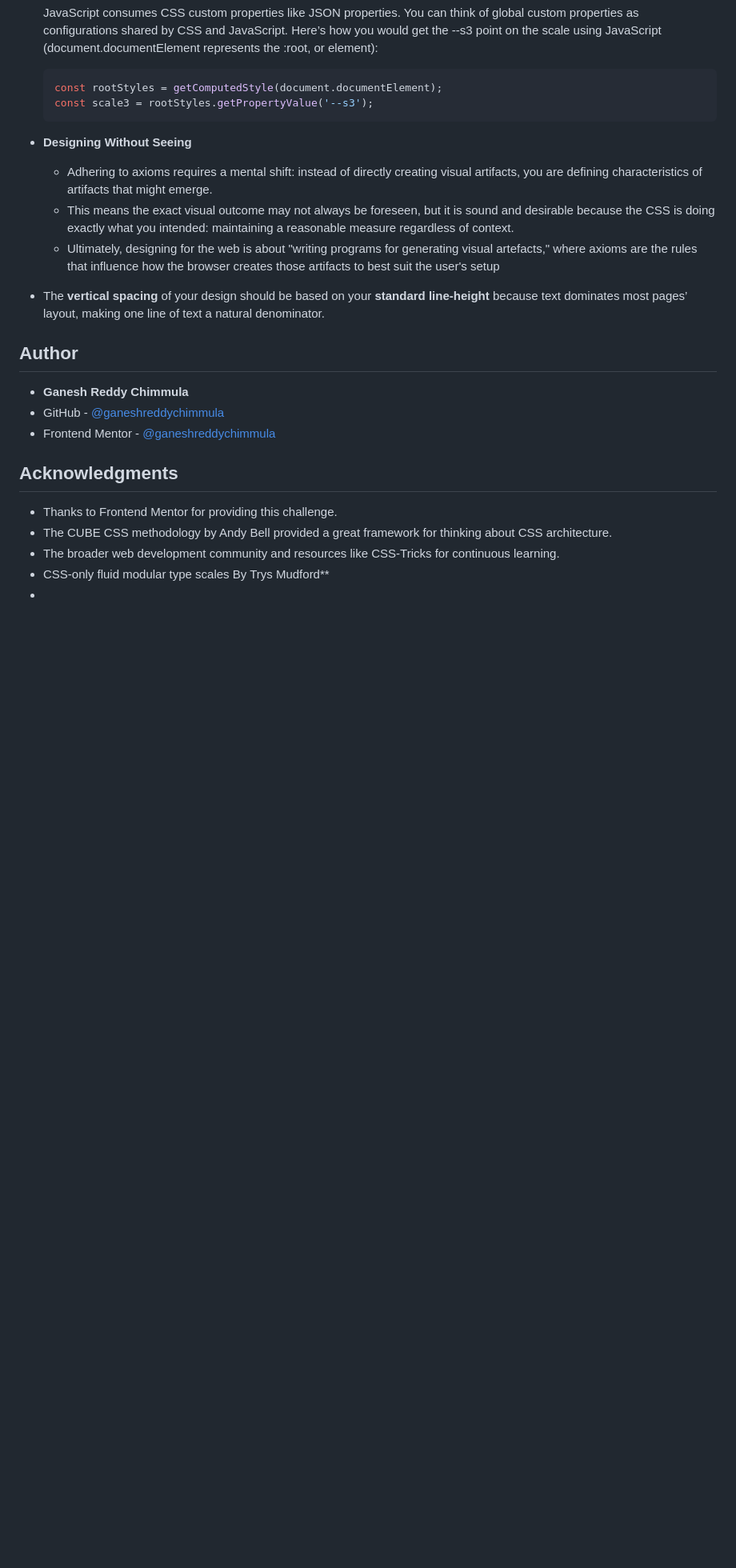
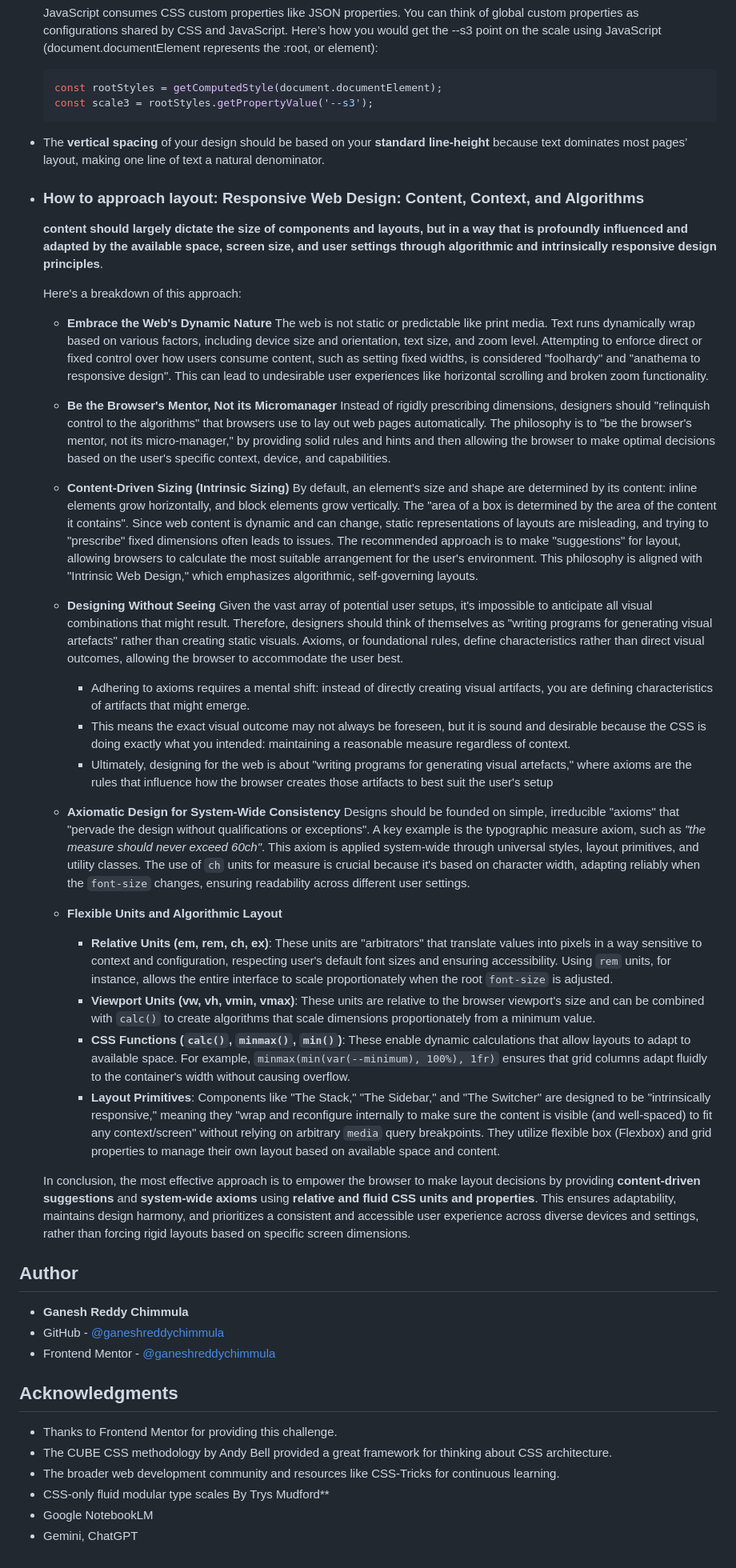
Before and after one commit to ganeshreddychimmula/time-tracking-dashboard, a Markdown page: README.md, the part around the change. Shown at 80% size. Drawn GitHub-style; blank space fills up the shorter version.

````diff
--- a/README.md
+++ b/README.md
@@ -108,13 +108,40 @@ The fact that they can be updated in JavaScript opens up even more interesting p
   const rootStyles = getComputedStyle(document.documentElement);
   const scale3 = rootStyles.getPropertyValue('--s3');
   ```
-- **Designing Without Seeing**
-  - Adhering to axioms requires a mental shift: instead of directly creating visual artifacts, you are defining characteristics of artifacts that might emerge.
-  - This means the exact visual outcome may not always be foreseen, but it is sound and desirable because the CSS is doing exactly what you intended: maintaining a reasonable measure regardless of context.
-  - Ultimately, designing for the web is about "writing programs for generating visual artefacts," where axioms are the rules that influence how the browser creates those artifacts to best suit the user's setup
 
 - The **vertical spacing** of your design should be based on your **standard line-height** because text dominates most pages’ layout, making one line of text a natural denominator.
 
+- ### How to approach layout: Responsive Web Design: Content, Context, and Algorithms
+  **content should largely dictate the size of components and layouts, but in a way that is profoundly influenced and adapted by the available space, screen size, and user settings through algorithmic and intrinsically responsive design principles**.
+
+  Here's a breakdown of this approach:
+
+  *   **Embrace the Web's Dynamic Nature**
+      The web is not static or predictable like print media. Text runs dynamically wrap based on various factors, including device size and orientation, text size, and zoom level. Attempting to enforce direct or fixed control over how users consume content, such as setting fixed widths, is considered "foolhardy" and "anathema to responsive design". This can lead to undesirable user experiences like horizontal scrolling and broken zoom functionality.
+
+  *   **Be the Browser's Mentor, Not its Micromanager**
+      Instead of rigidly prescribing dimensions, designers should "relinquish control to the algorithms" that browsers use to lay out web pages automatically. The philosophy is to "be the browser's mentor, not its micro-manager," by providing solid rules and hints and then allowing the browser to make optimal decisions based on the user's specific context, device, and capabilities.
+
+  *   **Content-Driven Sizing (Intrinsic Sizing)**
+      By default, an element's size and shape are determined by its content: inline elements grow horizontally, and block elements grow vertically. The "area of a box is determined by the area of the content it contains". Since web content is dynamic and can change, static representations of layouts are misleading, and trying to "prescribe" fixed dimensions often leads to issues. The recommended approach is to make "suggestions" for layout, allowing browsers to calculate the most suitable arrangement for the user's environment. This philosophy is aligned with "Intrinsic Web Design," which emphasizes algorithmic, self-governing layouts.
+
+  *   **Designing Without Seeing**
+      Given the vast array of potential user setups, it's impossible to anticipate all visual combinations that might result. Therefore, designers should think of themselves as "writing programs for generating visual artefacts" rather than creating static visuals. Axioms, or foundational rules, define characteristics rather than direct visual outcomes, allowing the browser to accommodate the user best.
+
+      - Adhering to axioms requires a mental shift: instead of directly creating visual artifacts, you are defining characteristics of artifacts that might emerge.
+      - This means the exact visual outcome may not always be foreseen, but it is sound and desirable because the CSS is doing exactly what you intended: maintaining a reasonable measure regardless of context.
+      - Ultimately, designing for the web is about "writing programs for generating visual artefacts," where axioms are the rules that influence how the browser creates those artifacts to best suit the user's setup
+
+  *   **Axiomatic Design for System-Wide Consistency**
+      Designs should be founded on simple, irreducible "axioms" that "pervade the design without qualifications or exceptions". A key example is the typographic measure axiom, such as *"the measure should never exceed 60ch"*. This axiom is applied system-wide through universal styles, layout primitives, and utility classes. The use of `ch` units for measure is crucial because it's based on character width, adapting reliably when the `font-size` changes, ensuring readability across different user settings.
+
+  *   **Flexible Units and Algorithmic Layout**
+      *   **Relative Units (em, rem, ch, ex)**: These units are "arbitrators" that translate values into pixels in a way sensitive to context and configuration, respecting user's default font sizes and ensuring accessibility. Using `rem` units, for instance, allows the entire interface to scale proportionately when the root `font-size` is adjusted.
+      *   **Viewport Units (vw, vh, vmin, vmax)**: These units are relative to the browser viewport's size and can be combined with `calc()` to create algorithms that scale dimensions proportionately from a minimum value.
+      *   **CSS Functions (`calc()`, `minmax()`, `min()`)**: These enable dynamic calculations that allow layouts to adapt to available space. For example, `minmax(min(var(--minimum), 100%), 1fr)` ensures that grid columns adapt fluidly to the container's width without causing overflow.
+      *   **Layout Primitives**: Components like "The Stack," "The Sidebar," and "The Switcher" are designed to be "intrinsically responsive," meaning they "wrap and reconfigure internally to make sure the content is visible (and well-spaced) to fit any context/screen" without relying on arbitrary `media` query breakpoints. They utilize flexible box (Flexbox) and grid properties to manage their own layout based on available space and content.
+
+  In conclusion, the most effective approach is to empower the browser to make layout decisions by providing **content-driven suggestions** and **system-wide axioms** using **relative and fluid CSS units and properties**. This ensures adaptability, maintains design harmony, and prioritizes a consistent and accessible user experience across diverse devices and settings, rather than forcing rigid layouts based on specific screen dimensions.
 
 
 ## Author
@@ -129,4 +156,5 @@ The fact that they can be updated in JavaScript opens up even more interesting p
 - The CUBE CSS methodology by Andy Bell provided a great framework for thinking about CSS architecture.
 - The broader web development community and resources like CSS-Tricks for continuous learning.
 - CSS-only fluid modular type scales By Trys Mudford**
--
+- Google NotebookLM
+- Gemini, ChatGPT
````
